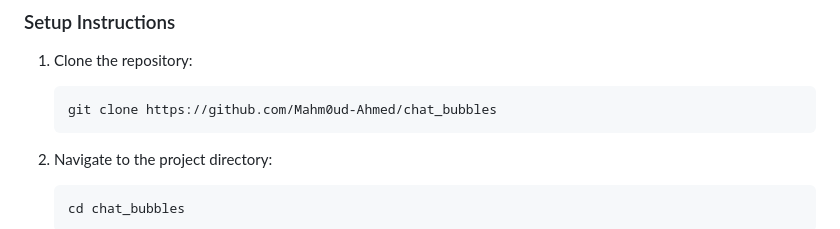
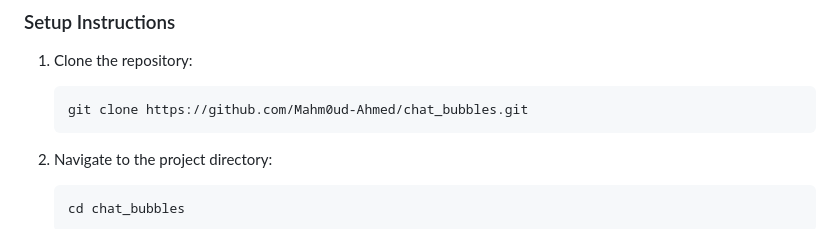
Before and after one commit to Mahm0ud-Ahmed/chat_bubbles, a Markdown page: README.md, the part around the change. Drawn GitHub-style.

````diff
--- a/README.md
+++ b/README.md
@@ -96,7 +96,7 @@ This project implements a real-time chat interface using Flutter and Firebase. T
 ### Setup Instructions
 1. Clone the repository:
    ```bash
-   git clone https://github.com/Mahm0ud-Ahmed/chat_bubbles
+   git clone https://github.com/Mahm0ud-Ahmed/chat_bubbles.git
    ```
 2. Navigate to the project directory:
    ```bash
````
